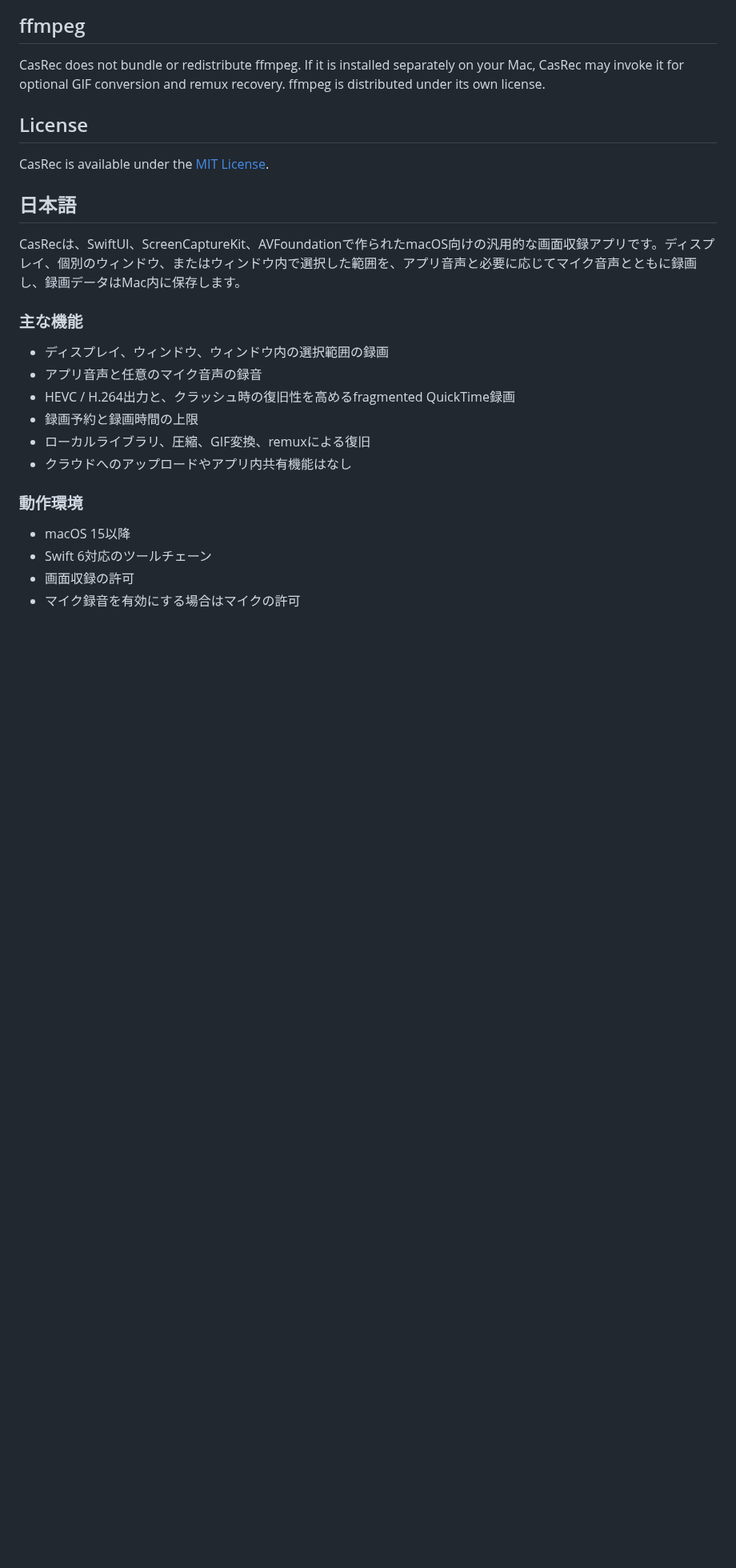
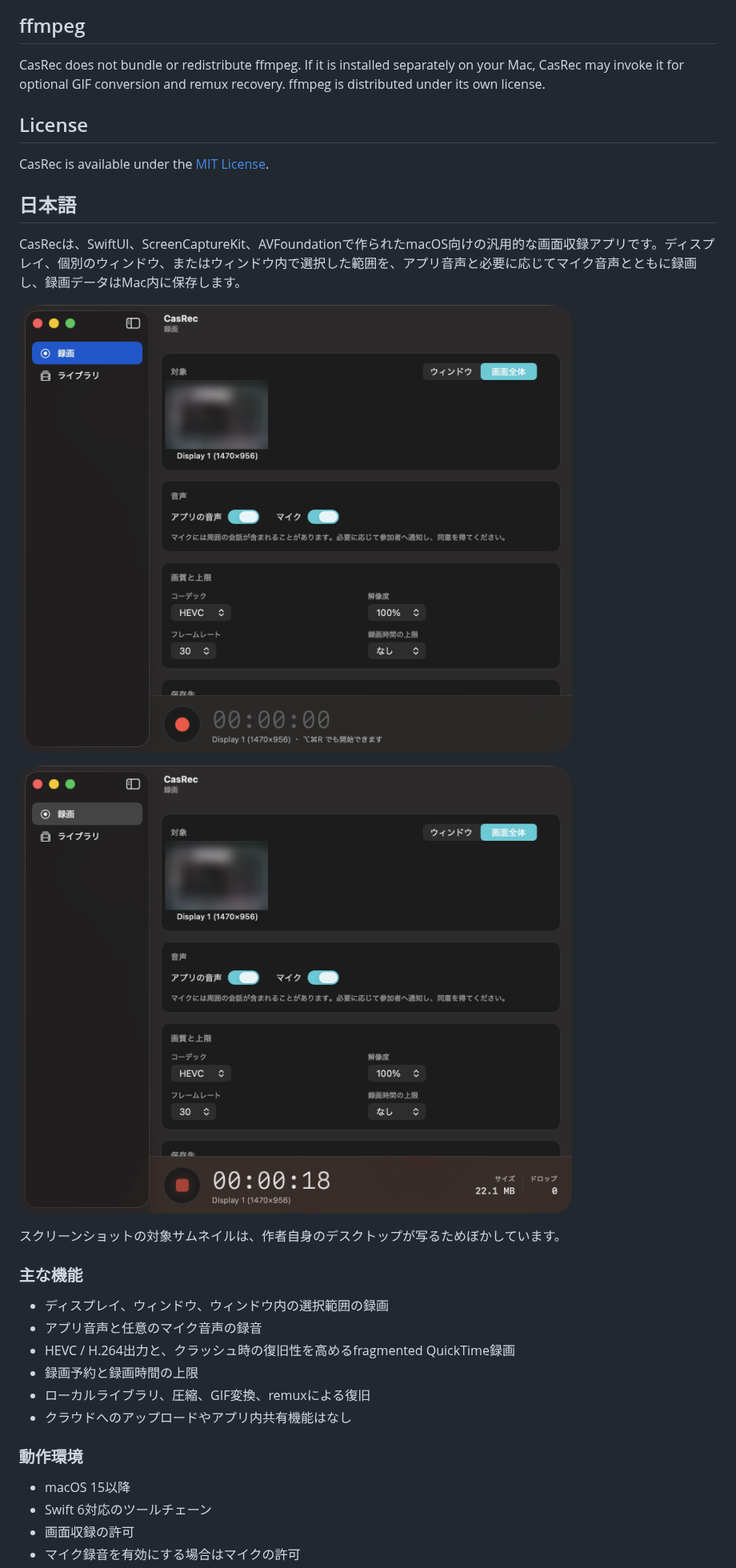
Before and after one commit to toshi0607/casrec, a Markdown page: README.md, the part around one of its changes. Shown at 80% size. Rendered like a GitHub page; pictures changed too: docs/screenshots/recording-in-progress.png (added), docs/screenshots/recording-tab.png (added); blank space fills up the shorter version.

```diff
--- a/README.md
+++ b/README.md
@@ -137,6 +144,12 @@ CasRec is available under the [MIT License](LICENSE).
 
 CasRecは、SwiftUI、ScreenCaptureKit、AVFoundationで作られたmacOS向けの汎用的な画面収録アプリです。ディスプレイ、個別のウィンドウ、またはウィンドウ内で選択した範囲を、アプリ音声と必要に応じてマイク音声とともに録画し、録画データはMac内に保存します。
 
+![録画タブ。対象、音声トグル、画質設定と、下部のトランスポートデッキ](docs/screenshots/recording-tab.png)
+
+![録画中の同じ画面。デッキに経過時間、ファイルサイズ、ドロップ数が表示される](docs/screenshots/recording-in-progress.png)
+
+スクリーンショットの対象サムネイルは、作者自身のデスクトップが写るためぼかしています。
+
 ### 主な機能
 
 - ディスプレイ、ウィンドウ、ウィンドウ内の選択範囲の録画
```
Also changed, not shown: other parts of README.md (+7 -0 lines).
